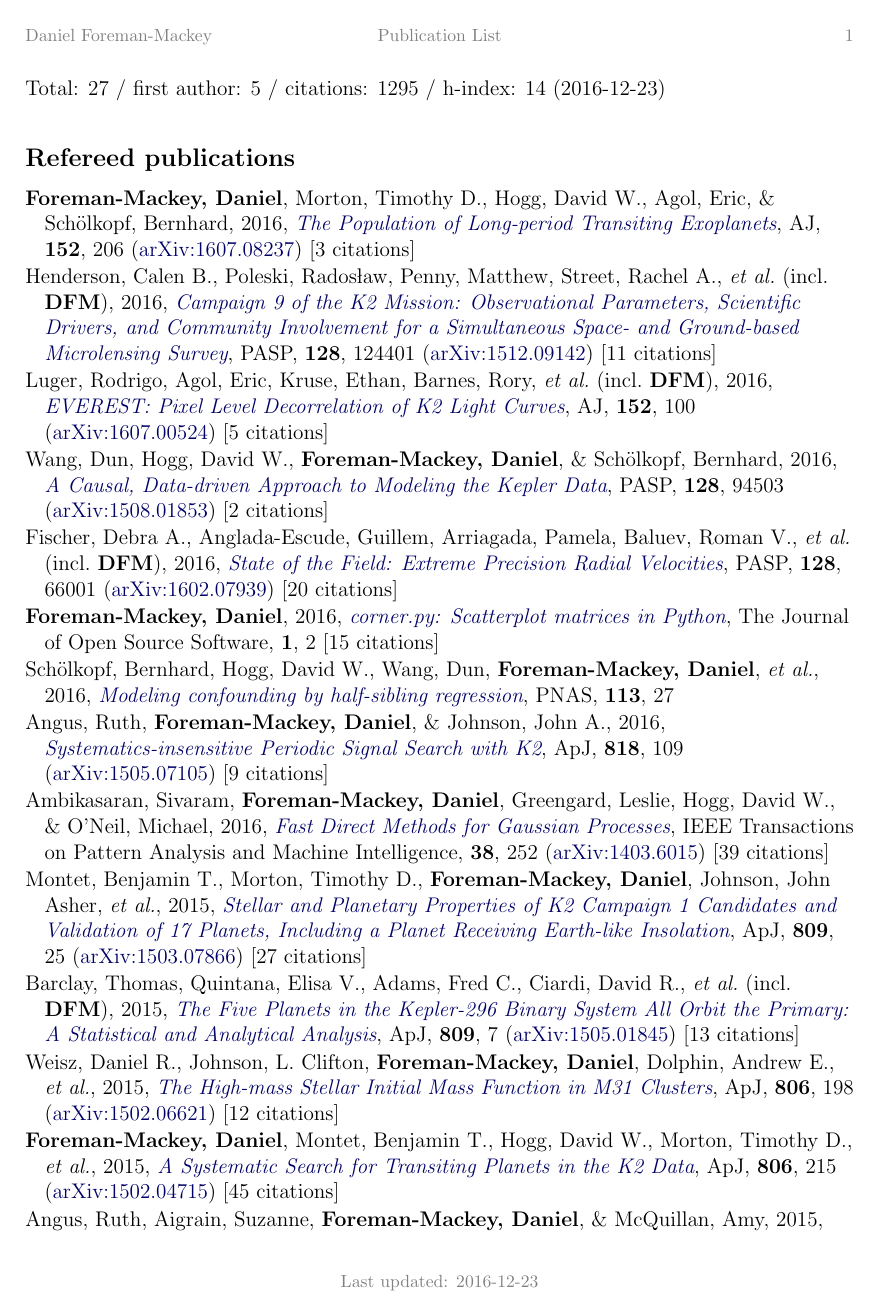
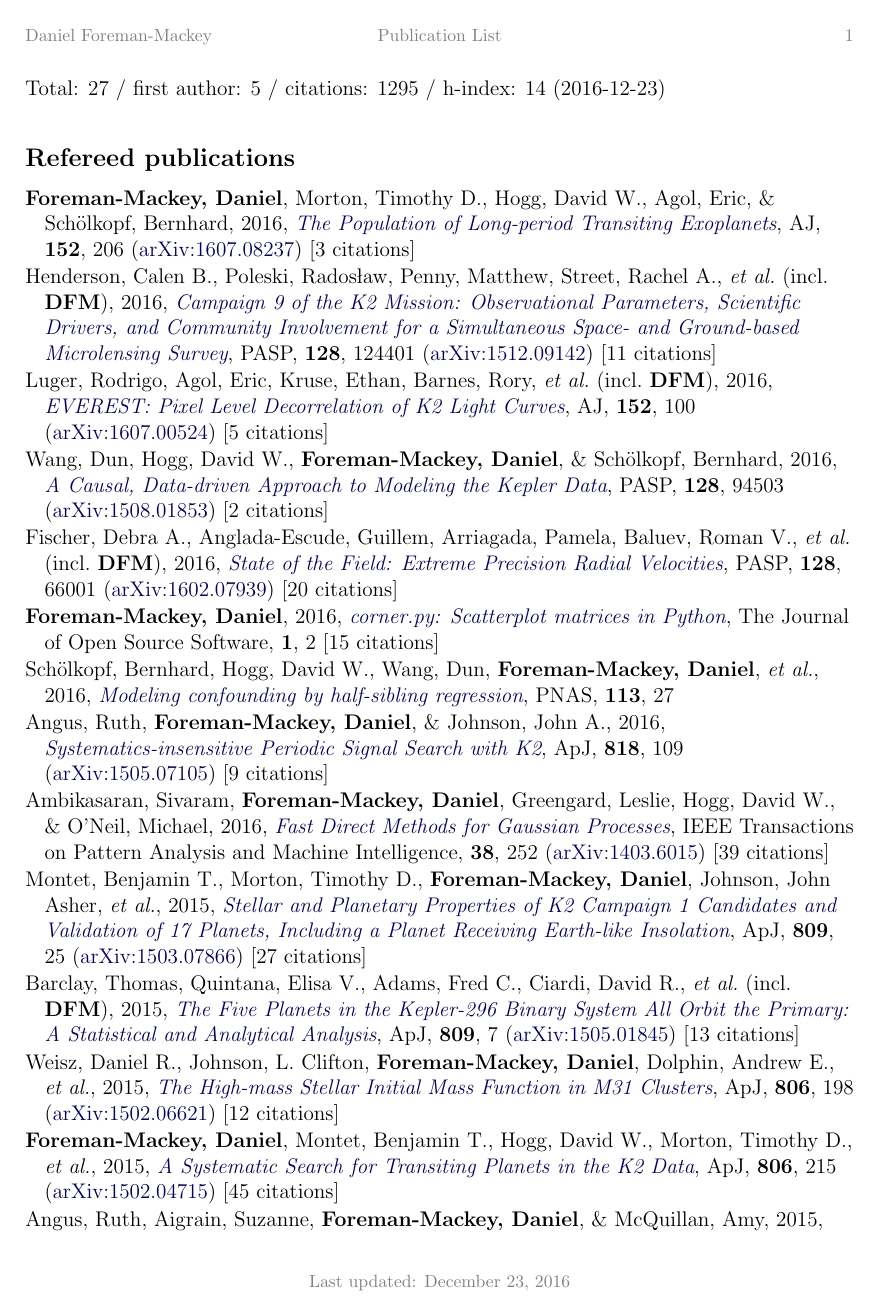
Before and after one commit to dfm/cv, a LaTeX document (pubs.tex, which reads cvstyle.tex): page 1 of 2. Compiled offline with pdfLaTeX.

Commit message:
datetime isn't working on travis

```diff
--- a/cvstyle.tex
+++ b/cvstyle.tex
@@ -3,9 +3,8 @@
 \usepackage{hyperref}
 \usepackage{ifthen}
 
-% Date formatting.
-\usepackage[iso]{datetime}
-\renewcommand{\dateseparator}{-}
+% \usepackage[yyyymmdd]{datetime}
+% \renewcommand{\dateseparator}{-}
 
 % Link formatting.
 \definecolor{linkcolor}{rgb}{0,0,0.4}
```
